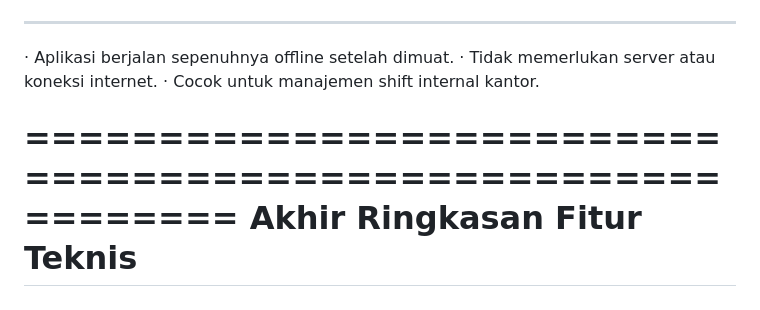
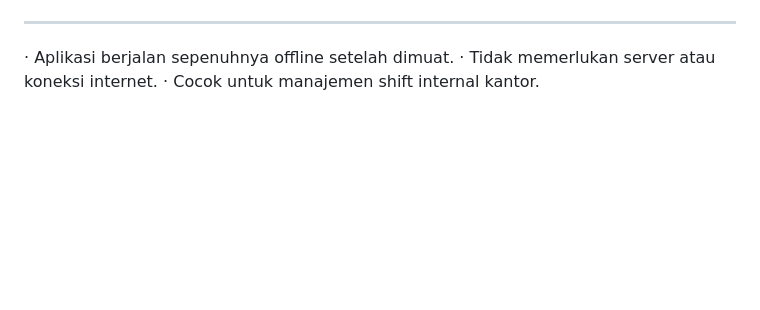
Before and after one commit to otn4mrehus/sismk, a Markdown page: Shift-Manager/README.md, the part around one of its changes. Drawn GitHub-style; blank space fills up the shorter version.

Commit message:
Convert README to Markdown format
Updated README to use Markdown formatting for better readability.

```diff
--- a/Shift-Manager/README.md
+++ b/Shift-Manager/README.md
@@ -234,7 +234,3 @@ saveFullAppState() → localStorage → renderAll()
 · Aplikasi berjalan sepenuhnya offline setelah dimuat.
 · Tidak memerlukan server atau koneksi internet.
 · Cocok untuk manajemen shift internal kantor.
-
-============================================================
-Akhir Ringkasan Fitur Teknis
-============================================================
```
Also changed, not shown: other parts of Shift-Manager/README.md (+3 -3 lines).
